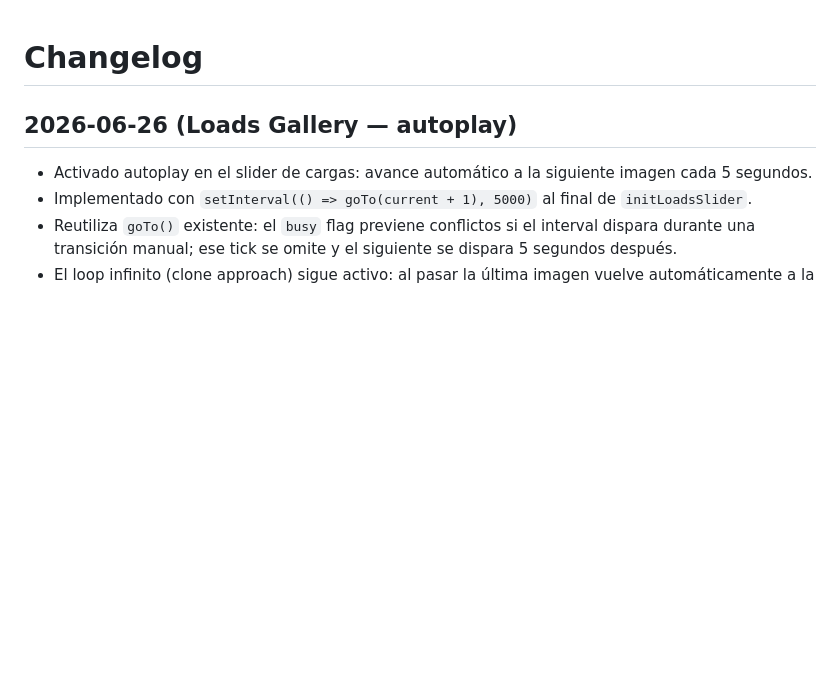
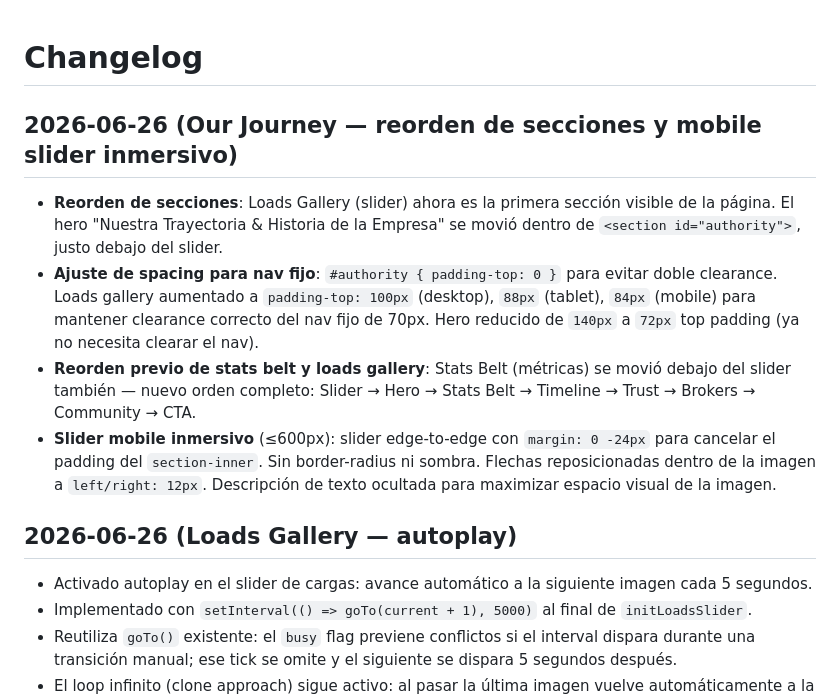
Before and after one commit to bestfreight01-ship-it/bfs-sitio-web, a Markdown page: docs/CHANGELOG.md, the part around the change. Drawn GitHub-style; blank space fills up the shorter version.

Commit message:
Update CHANGELOG: section reorder, mobile slider, hero spacing
Co-Authored-By: Claude Sonnet 4.6 <noreply@anthropic.com>

```diff
--- a/docs/CHANGELOG.md
+++ b/docs/CHANGELOG.md
@@ -1,4 +1,10 @@
 # Changelog
+
+## 2026-06-26 (Our Journey — reorden de secciones y mobile slider inmersivo)
+- **Reorden de secciones**: Loads Gallery (slider) ahora es la primera sección visible de la página. El hero "Nuestra Trayectoria & Historia de la Empresa" se movió dentro de `<section id="authority">`, justo debajo del slider.
+- **Ajuste de spacing para nav fijo**: `#authority { padding-top: 0 }` para evitar doble clearance. Loads gallery aumentado a `padding-top: 100px` (desktop), `88px` (tablet), `84px` (mobile) para mantener clearance correcto del nav fijo de 70px. Hero reducido de `140px` a `72px` top padding (ya no necesita clearar el nav).
+- **Reorden previo de stats belt y loads gallery**: Stats Belt (métricas) se movió debajo del slider también — nuevo orden completo: Slider → Hero → Stats Belt → Timeline → Trust → Brokers → Community → CTA.
+- **Slider mobile inmersivo** (≤600px): slider edge-to-edge con `margin: 0 -24px` para cancelar el padding del `section-inner`. Sin border-radius ni sombra. Flechas reposicionadas dentro de la imagen a `left/right: 12px`. Descripción de texto ocultada para maximizar espacio visual de la imagen.
 
 ## 2026-06-26 (Loads Gallery — autoplay)
 - Activado autoplay en el slider de cargas: avance automático a la siguiente imagen cada 5 segundos.
```
